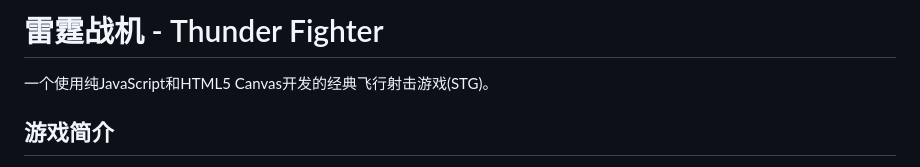
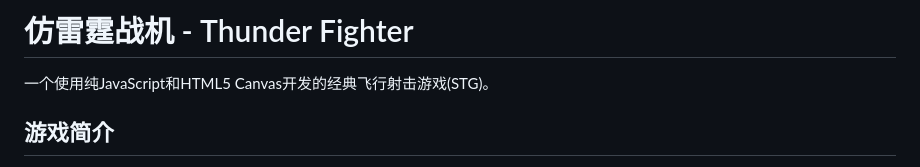
Before and after one commit to xyt10/gametest, a Markdown page: README.md, the part around the change. Drawn GitHub-style.

```diff
--- a/README.md
+++ b/README.md
@@ -1,4 +1,4 @@
-# 雷霆战机 - Thunder Fighter
+# 仿雷霆战机 - Thunder Fighter
 
 一个使用纯JavaScript和HTML5 Canvas开发的经典飞行射击游戏(STG)。
 
```
